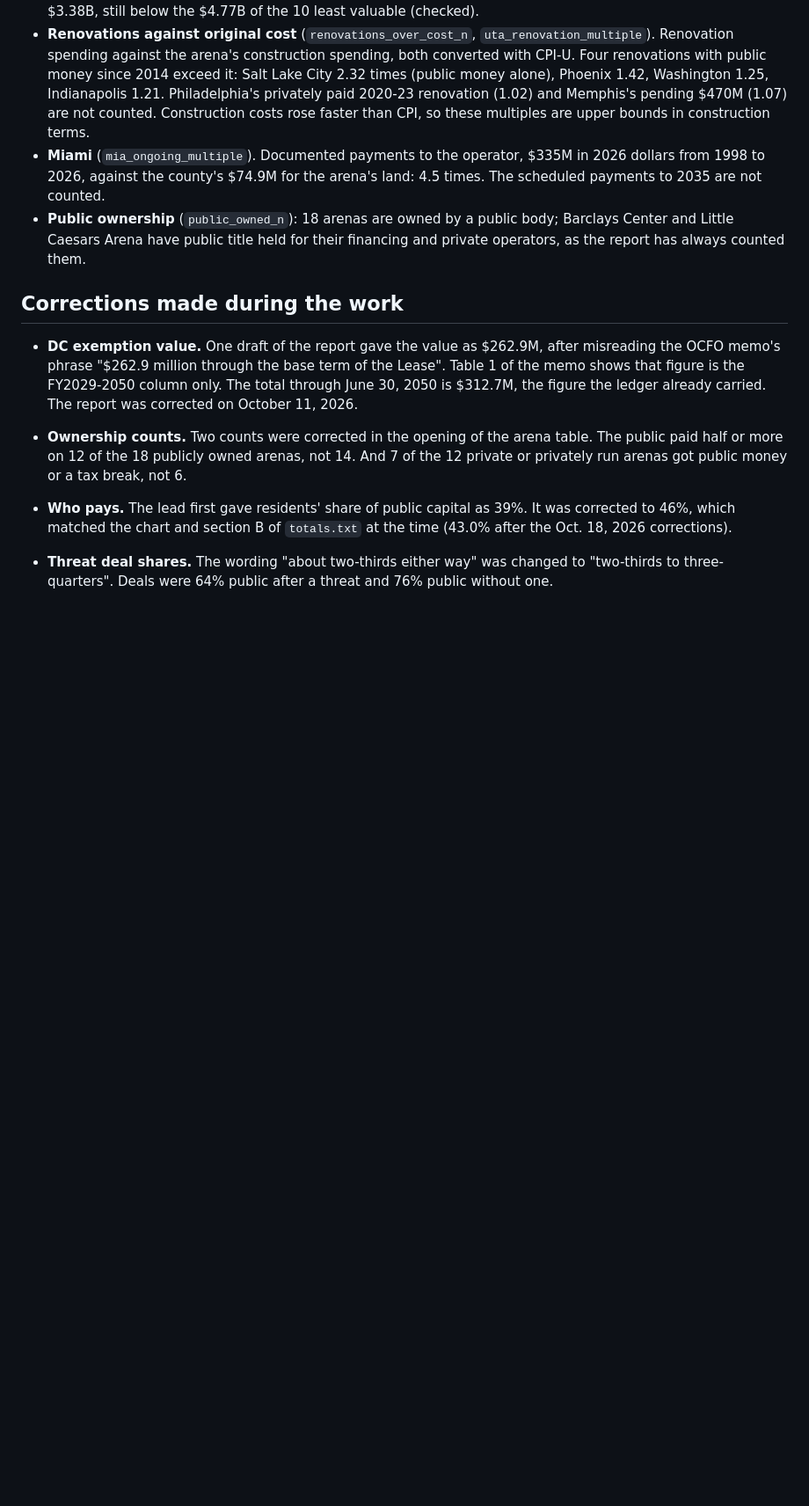
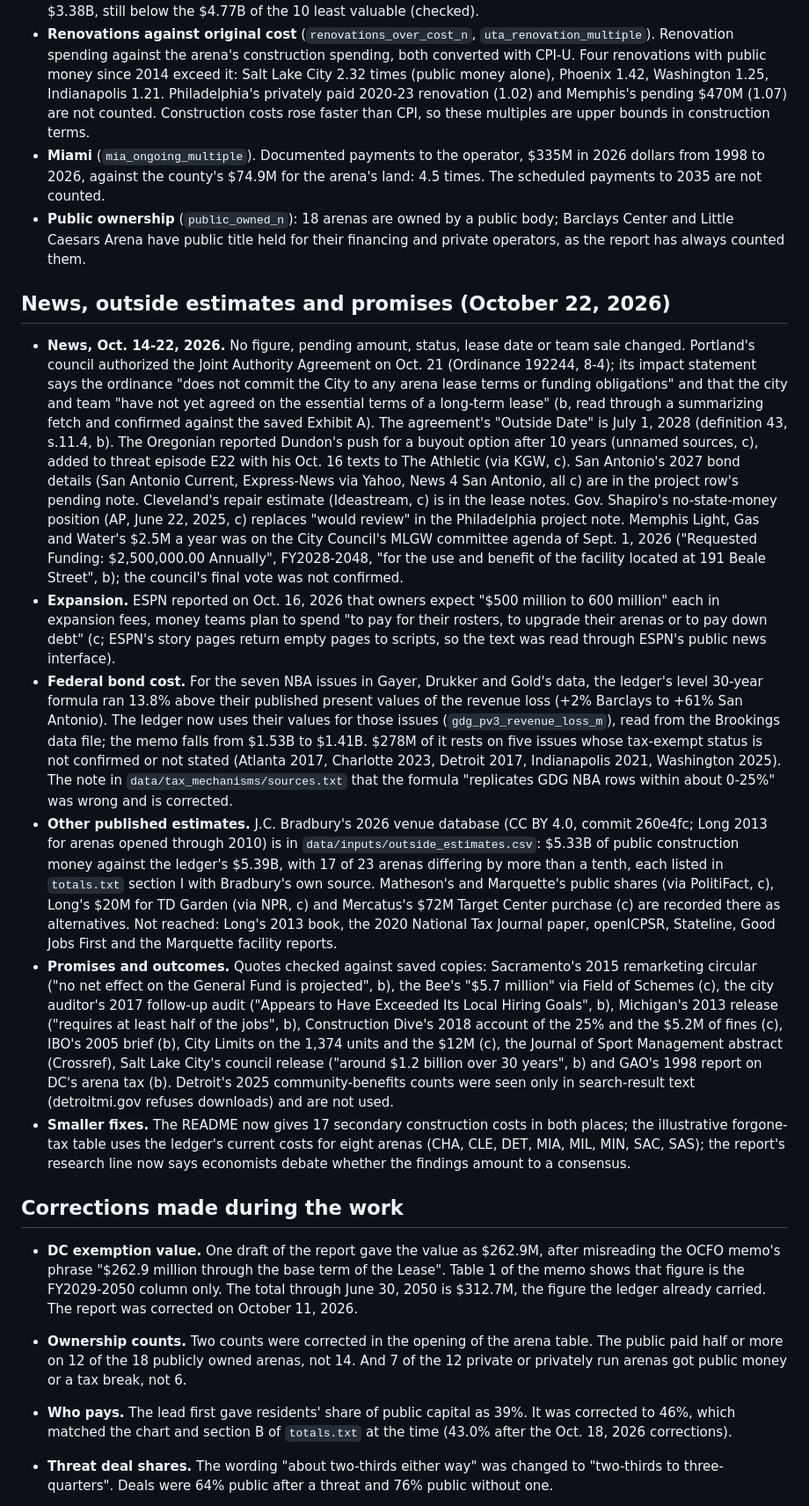
Before and after one commit to realvivek/NBA-Arena-Funding, a Markdown page: notes/verification.md, the part around the change. Shown at 88% size. Rendered like a GitHub page; blank space fills up the shorter version.

```diff
--- a/notes/verification.md
+++ b/notes/verification.md
@@ -86,6 +86,15 @@ Computed from the committed ledgers with the queries in `pipeline/stats.yaml` (l
 - **Renovations against original cost** (`renovations_over_cost_n`, `uta_renovation_multiple`). Renovation spending against the arena's construction spending, both converted with CPI-U. Four renovations with public money since 2014 exceed it: Salt Lake City 2.32 times (public money alone), Phoenix 1.42, Washington 1.25, Indianapolis 1.21. Philadelphia's privately paid 2020-23 renovation (1.02) and Memphis's pending $470M (1.07) are not counted. Construction costs rose faster than CPI, so these multiples are upper bounds in construction terms.
 - **Miami** (`mia_ongoing_multiple`). Documented payments to the operator, $335M in 2026 dollars from 1998 to 2026, against the county's $74.9M for the arena's land: 4.5 times. The scheduled payments to 2035 are not counted.
 - **Public ownership** (`public_owned_n`): 18 arenas are owned by a public body; Barclays Center and Little Caesars Arena have public title held for their financing and private operators, as the report has always counted them.
+
+## News, outside estimates and promises (October 22, 2026)
+
+- **News, Oct. 14-22, 2026.** No figure, pending amount, status, lease date or team sale changed. Portland's council authorized the Joint Authority Agreement on Oct. 21 (Ordinance 192244, 8-4); its impact statement says the ordinance "does not commit the City to any arena lease terms or funding obligations" and that the city and team "have not yet agreed on the essential terms of a long-term lease" (b, read through a summarizing fetch and confirmed against the saved Exhibit A). The agreement's "Outside Date" is July 1, 2028 (definition 43, s.11.4, b). The Oregonian reported Dundon's push for a buyout option after 10 years (unnamed sources, c), added to threat episode E22 with his Oct. 16 texts to The Athletic (via KGW, c). San Antonio's 2027 bond details (San Antonio Current, Express-News via Yahoo, News 4 San Antonio, all c) are in the project row's pending note. Cleveland's repair estimate (Ideastream, c) is in the lease notes. Gov. Shapiro's no-state-money position (AP, June 22, 2025, c) replaces "would review" in the Philadelphia project note. Memphis Light, Gas and Water's $2.5M a year was on the City Council's MLGW committee agenda of Sept. 1, 2026 ("Requested Funding: $2,500,000.00 Annually", FY2028-2048, "for the use and benefit of the facility located at 191 Beale Street", b); the council's final vote was not confirmed.
+- **Expansion.** ESPN reported on Oct. 16, 2026 that owners expect "$500 million to 600 million" each in expansion fees, money teams plan to spend "to pay for their rosters, to upgrade their arenas or to pay down debt" (c; ESPN's story pages return empty pages to scripts, so the text was read through ESPN's public news interface).
+- **Federal bond cost.** For the seven NBA issues in Gayer, Drukker and Gold's data, the ledger's level 30-year formula ran 13.8% above their published present values of the revenue loss (+2% Barclays to +61% San Antonio). The ledger now uses their values for those issues (`gdg_pv3_revenue_loss_m`), read from the Brookings data file; the memo falls from $1.53B to $1.41B. $278M of it rests on five issues whose tax-exempt status is not confirmed or not stated (Atlanta 2017, Charlotte 2023, Detroit 2017, Indianapolis 2021, Washington 2025). The note in `data/tax_mechanisms/sources.txt` that the formula "replicates GDG NBA rows within about 0-25%" was wrong and is corrected.
+- **Other published estimates.** J.C. Bradbury's 2026 venue database (CC BY 4.0, commit 260e4fc; Long 2013 for arenas opened through 2010) is in `data/inputs/outside_estimates.csv`: $5.33B of public construction money against the ledger's $5.39B, with 17 of 23 arenas differing by more than a tenth, each listed in `totals.txt` section I with Bradbury's own source. Matheson's and Marquette's public shares (via PolitiFact, c), Long's $20M for TD Garden (via NPR, c) and Mercatus's $72M Target Center purchase (c) are recorded there as alternatives. Not reached: Long's 2013 book, the 2020 National Tax Journal paper, openICPSR, Stateline, Good Jobs First and the Marquette facility reports.
+- **Promises and outcomes.** Quotes checked against saved copies: Sacramento's 2015 remarketing circular ("no net effect on the General Fund is projected", b), the Bee's "$5.7 million" via Field of Schemes (c), the city auditor's 2017 follow-up audit ("Appears to Have Exceeded Its Local Hiring Goals", b), Michigan's 2013 release ("requires at least half of the jobs", b), Construction Dive's 2018 account of the 25% and the $5.2M of fines (c), IBO's 2005 brief (b), City Limits on the 1,374 units and the $12M (c), the Journal of Sport Management abstract (Crossref), Salt Lake City's council release ("around $1.2 billion over 30 years", b) and GAO's 1998 report on DC's arena tax (b). Detroit's 2025 community-benefits counts were seen only in search-result text (detroitmi.gov refuses downloads) and are not used.
+- **Smaller fixes.** The README now gives 17 secondary construction costs in both places; the illustrative forgone-tax table uses the ledger's current costs for eight arenas (CHA, CLE, DET, MIA, MIL, MIN, SAC, SAS); the report's research line now says economists debate whether the findings amount to a consensus.
 
 ## Corrections made during the work
 
```
Also changed, not shown: README.md (+3 -1 lines), 1 other file.
